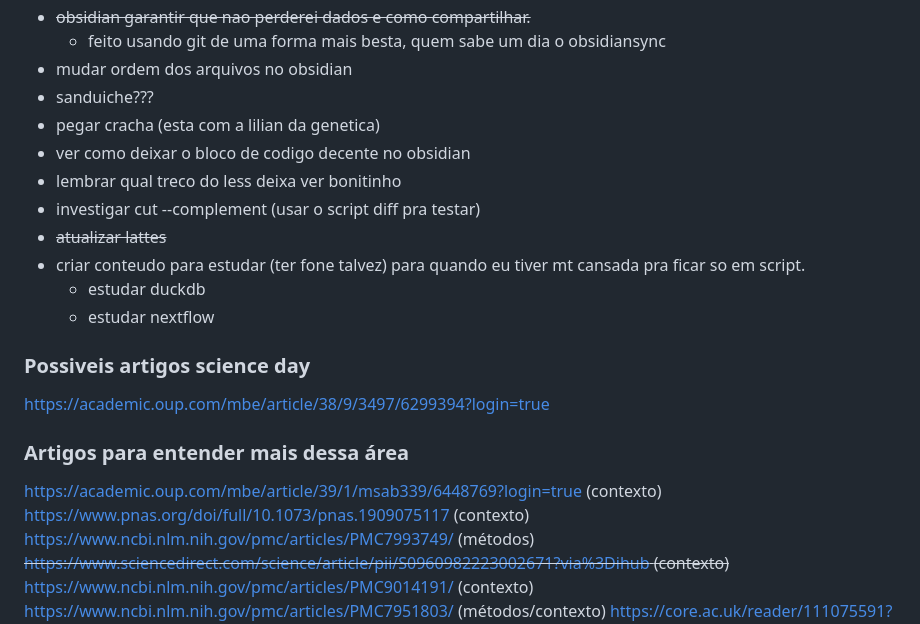
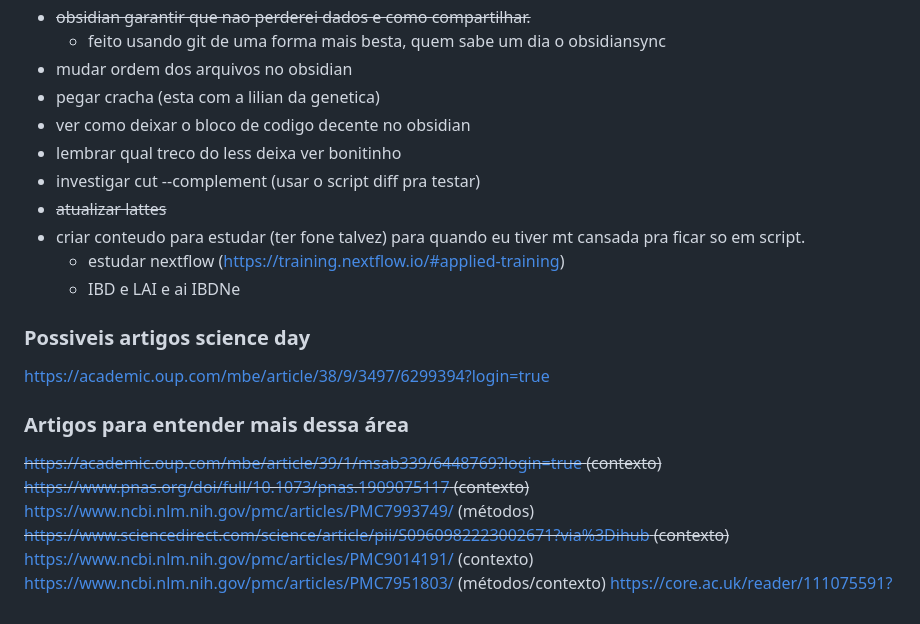
Before and after one commit to lirialmodobar/puzzle, a Markdown page: obsidian_notes/aleatorios/Tarefas.md, the part around the change. GitHub-like rendering.

```diff
--- a/obsidian_notes/aleatorios/Tarefas.md
+++ b/obsidian_notes/aleatorios/Tarefas.md
@@ -46,15 +46,14 @@ Ordem aleatoria
 - ~~obsidian garantir que nao perderei dados e como compartilhar.~~
 	- feito usando git de uma forma mais besta, quem sabe um dia o obsidiansync
 - mudar ordem dos arquivos no obsidian
-- sanduiche???
 - pegar cracha (esta com a lilian da genetica)
 - ver como deixar o bloco de codigo decente no obsidian
 - lembrar qual treco do less deixa ver bonitinho
 - investigar cut --complement (usar o script diff pra testar)
 - ~~atualizar lattes~~
 - criar conteudo para estudar (ter fone talvez) para quando eu tiver mt cansada pra ficar so em script.
-	- estudar duckdb
-	- estudar nextflow
+	- estudar nextflow (https://training.nextflow.io/#applied-training)
+	- IBD e LAI e ai IBDNe
 
 ### Possiveis artigos science day
 
@@ -62,8 +61,8 @@ https://academic.oup.com/mbe/article/38/9/3497/6299394?login=true
 
 ### Artigos para entender mais dessa área
 
-https://academic.oup.com/mbe/article/39/1/msab339/6448769?login=true (contexto)
-https://www.pnas.org/doi/full/10.1073/pnas.1909075117 (contexto)
+~~https://academic.oup.com/mbe/article/39/1/msab339/6448769?login=true (contexto)~~
+~~https://www.pnas.org/doi/full/10.1073/pnas.1909075117 (contexto)~~
 https://www.ncbi.nlm.nih.gov/pmc/articles/PMC7993749/ (métodos)
 ~~https://www.sciencedirect.com/science/article/pii/S0960982223002671?via%3Dihub (contexto)~~
 https://www.ncbi.nlm.nih.gov/pmc/articles/PMC9014191/ (contexto)
```
Also changed, not shown: obsidian_notes/utilitarios/SDumont.md (+10 -3 lines).
